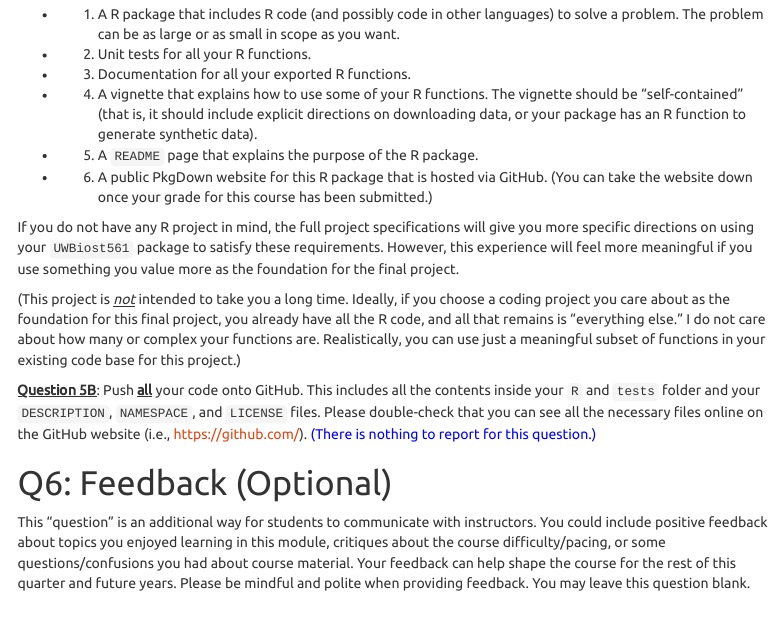
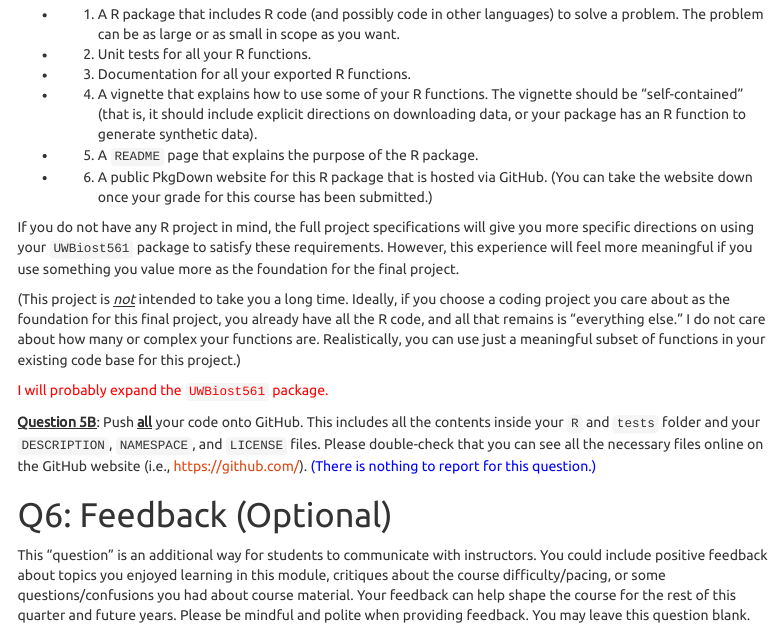
Before and after one commit to mdanb/UWBiost561, an R Markdown document (vignettes/HW3.Rmd): the page in a window 1100 px wide, from 9640 px down. Rendered offline with R 4.5, knitr and Pandoc, with nearby package versions; some code elsewhere in the file could not run offline; menus at the side of the page are left out.

Commit message:
add project

```diff
--- a/vignettes/HW3.Rmd
+++ b/vignettes/HW3.Rmd
@@ -493,6 +493,11 @@ I do not care about how many or complex your functions are.
 Realistically, you can use just a meaningful subset of functions in your existing code base
 for this project.)
 
+<span style="color:red">
+I will probably expand the `UWBiost561` package.
+</span>
+
+
 <u>**Question 5B**</u>: Push <u>**all**</u> your code onto GitHub. This includes all the contents inside your `R` and `tests` folder and your `DESCRIPTION`, `NAMESPACE`, and `LICENSE` files. Please double-check that you can see all the necessary files online on the GitHub website (i.e., https://github.com/).
 <span style="color: blue;">(There is nothing to report for this question.)</span>
 
```
